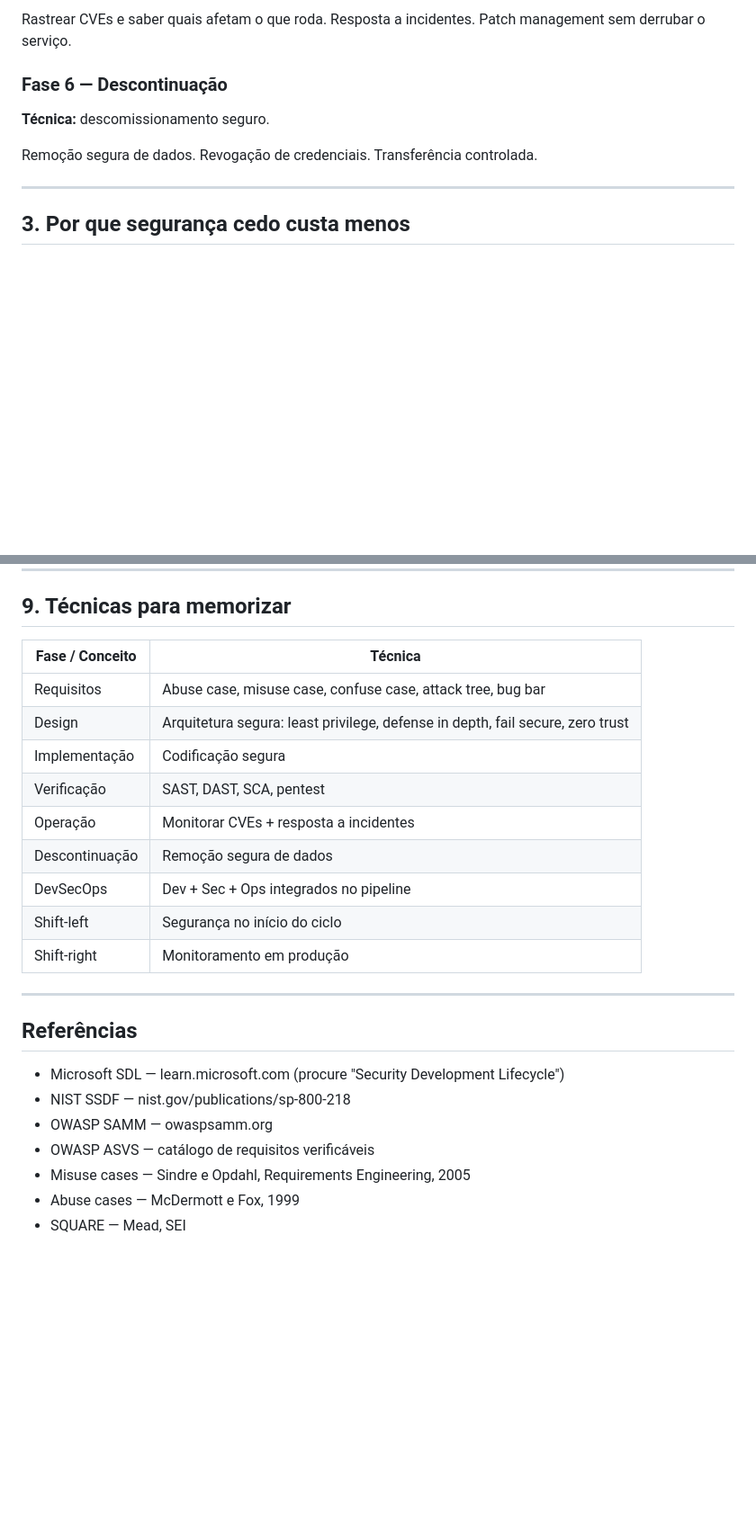
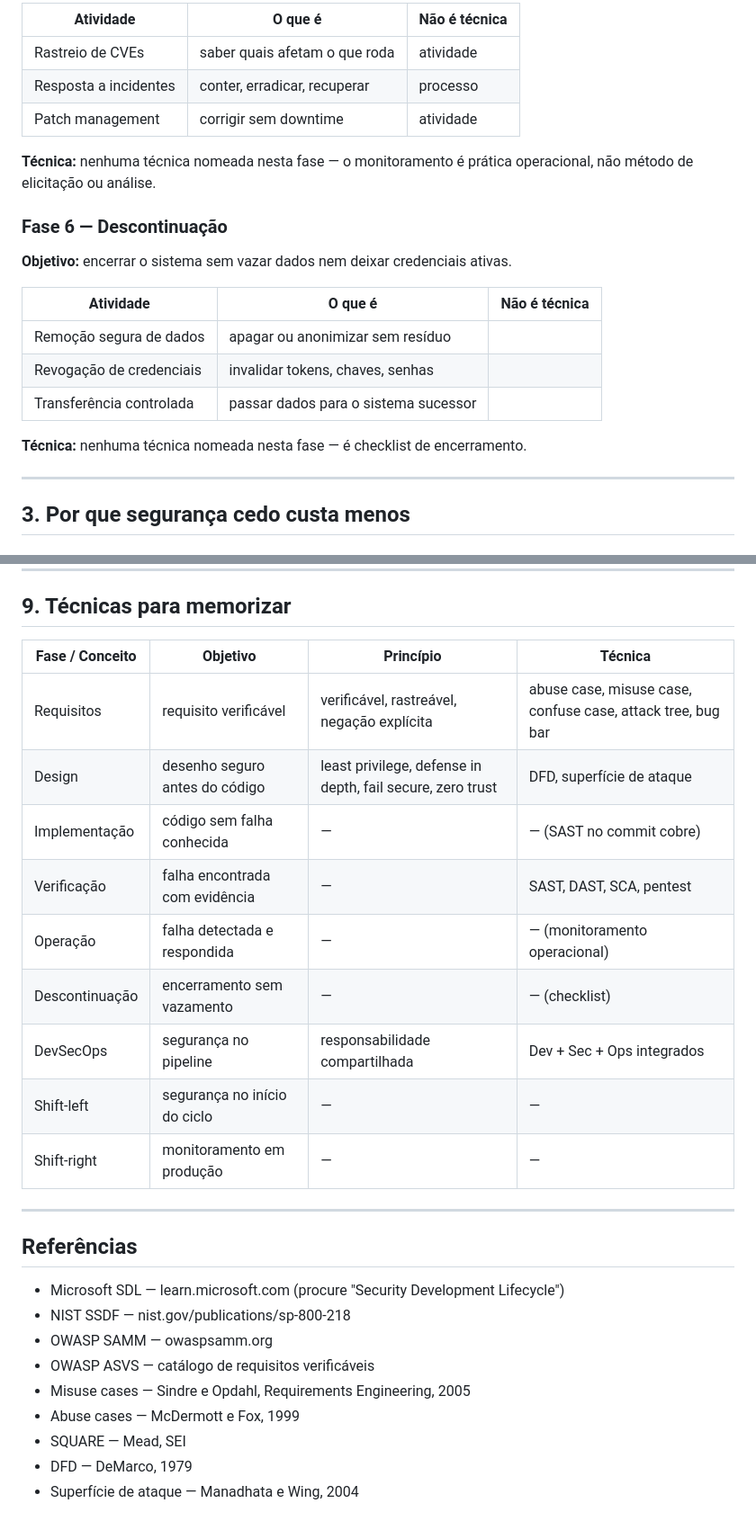
Before and after one commit to CosmIA-Lab/LAB-SDLC-IA-SEC, a Markdown page: 01-ciclo-de-vida-seguro/README.md, 2 parts joined by grey strips. Shown at 90% size. Drawn GitHub-style; blank space fills up the shorter version.

```diff
--- a/01-ciclo-de-vida-seguro/README.md
+++ b/01-ciclo-de-vida-seguro/README.md
@@ -141,11 +155,23 @@ SAST analisa o código-fonte sem executá-lo. DAST testa a aplicação rodando,
 
-Rastrear CVEs e saber quais afetam o que roda. Resposta a incidentes. Patch management sem derrubar o serviço.
+| Atividade | O que é | Não é técnica |
+|---|---|---|
+| Rastreio de CVEs | saber quais afetam o que roda | atividade |
+| Resposta a incidentes | conter, erradicar, recuperar | processo |
+| Patch management | corrigir sem downtime | atividade |
+
+**Técnica:** nenhuma técnica nomeada nesta fase — o monitoramento é prática operacional, não método de elicitação ou análise.
 
 ### Fase 6 — Descontinuação
 
-**Técnica:** descomissionamento seguro.
+**Objetivo:** encerrar o sistema sem vazar dados nem deixar credenciais ativas.
 
-Remoção segura de dados. Revogação de credenciais. Transferência controlada.
+| Atividade | O que é | Não é técnica |
+|---|---|---|
+| Remoção segura de dados | apagar ou anonimizar sem resíduo |
+| Revogação de credenciais | invalidar tokens, chaves, senhas |
+| Transferência controlada | passar dados para o sistema sucessor |
+
+**Técnica:** nenhuma técnica nomeada nesta fase — é checklist de encerramento.
 
 ---
 
@@ -287,17 +313,17 @@ Um não substitui o outro: o DevSecOps é a forma de executar o SDLC seguro em e
 
 ## 9. Técnicas para memorizar
 
-| Fase / Conceito | Técnica |
-|---|---|
-| Requisitos | Abuse case, misuse case, confuse case, attack tree, bug bar |
-| Design | Arquitetura segura: least privilege, defense in depth, fail secure, zero trust |
-| Implementação | Codificação segura |
-| Verificação | SAST, DAST, SCA, pentest |
-| Operação | Monitorar CVEs + resposta a incidentes |
-| Descontinuação | Remoção segura de dados |
-| DevSecOps | Dev + Sec + Ops integrados no pipeline |
-| Shift-left | Segurança no início do ciclo |
-| Shift-right | Monitoramento em produção |
+| Fase / Conceito | Objetivo | Princípio | Técnica |
+|---|---|---|---|
+| Requisitos | requisito verificável | verificável, rastreável, negação explícita | abuse case, misuse case, confuse case, attack tree, bug bar |
+| Design | desenho seguro antes do código | least privilege, defense in depth, fail secure, zero trust | DFD, superfície de ataque |
+| Implementação | código sem falha conhecida | — | — (SAST no commit cobre) |
+| Verificação | falha encontrada com evidência | — | SAST, DAST, SCA, pentest |
+| Operação | falha detectada e respondida | — | — (monitoramento operacional) |
+| Descontinuação | encerramento sem vazamento | — | — (checklist) |
+| DevSecOps | segurança no pipeline | responsabilidade compartilhada | Dev + Sec + Ops integrados |
+| Shift-left | segurança no início do ciclo | — | — |
+| Shift-right | monitoramento em produção | — | — |
 
 ---
 
@@ -310,3 +336,5 @@ Um não substitui o outro: o DevSecOps é a forma de executar o SDLC seguro em e
 - Misuse cases — Sindre e Opdahl, Requirements Engineering, 2005
 - Abuse cases — McDermott e Fox, 1999
 - SQUARE — Mead, SEI
+- DFD — DeMarco, 1979
+- Superfície de ataque — Manadhata e Wing, 2004
```
Also changed, not shown: other parts of 01-ciclo-de-vida-seguro/README.md (+51 -37 lines).
